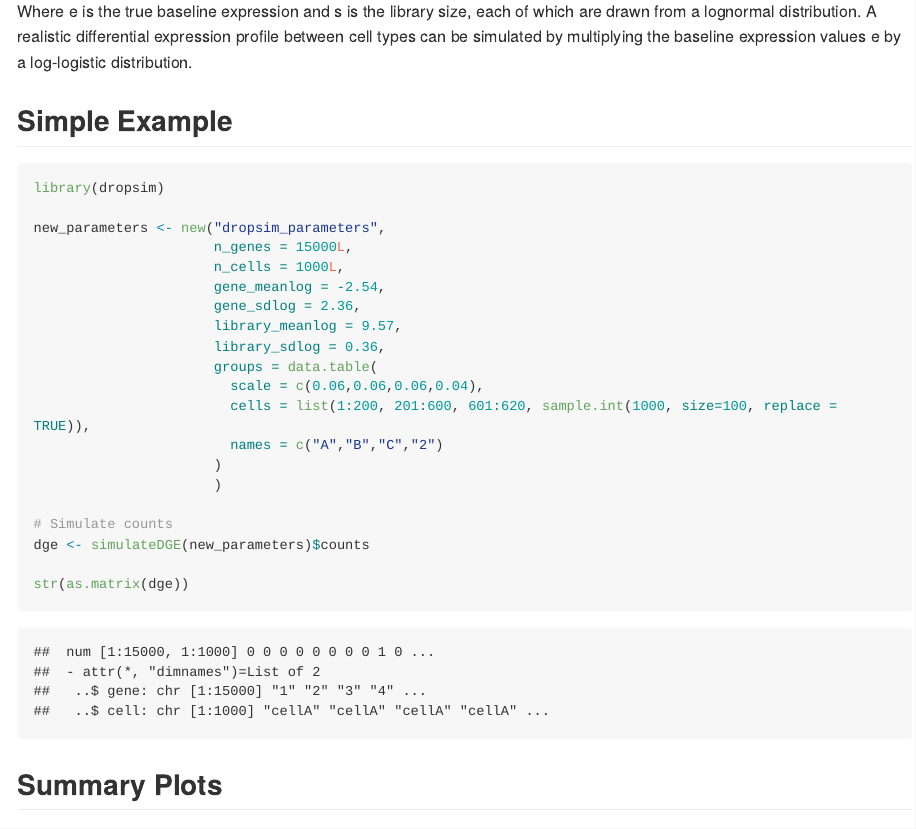
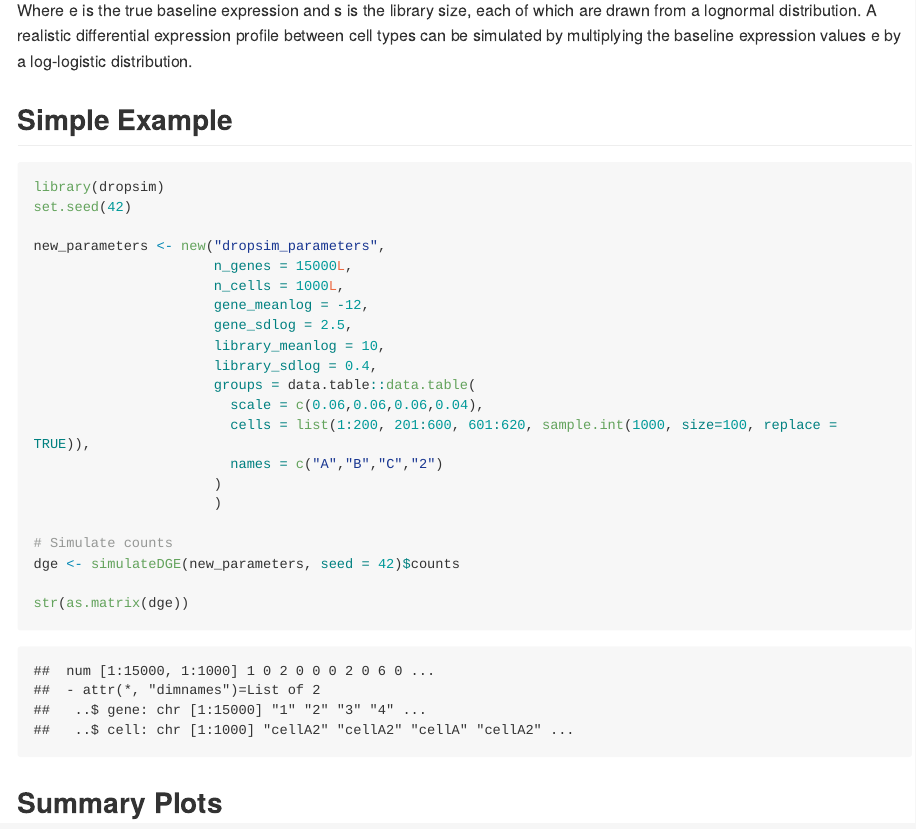
Before and after one commit to marchinilab/dropsim, an R Markdown document (vignettes/vignette.Rmd): the page in a window 1100 px wide, from 460 px down. The pictures show the output file vignettes/vignette.md that the author committed with the source, drawn offline in the style of GitHub; long lines of code are wrapped.

Commit message:
update vignette
New distribution comparison plots & mean definition.
Also add seeds so images files stay the same.

````diff
--- a/vignettes/vignette.Rmd
+++ b/vignettes/vignette.Rmd
@@ -37,15 +40,16 @@ A realistic differential expression profile between cell types can be simulated
 
 ```{r simulate}
 library(dropsim)
+set.seed(42)
 
 new_parameters <- new("dropsim_parameters",
                       n_genes = 15000L,
                       n_cells = 1000L,
-                      gene_meanlog = -2.54,
-                      gene_sdlog = 2.36,
-                      library_meanlog = 9.57,
-                      library_sdlog = 0.36,
-                      groups = data.table(
+                      gene_meanlog = -12,
+                      gene_sdlog = 2.5,
+                      library_meanlog = 10,
+                      library_sdlog = 0.4,
+                      groups = data.table::data.table(
                         scale = c(0.06,0.06,0.06,0.04),
                         cells = list(1:200, 201:600, 601:620, sample.int(1000, size=100, replace = TRUE)),
                         names = c("A","B","C","2")
@@ -53,7 +57,7 @@ new_parameters <- new("dropsim_parameters",
                       )
 
 # Simulate counts
-dge <- simulateDGE(new_parameters)$counts
+dge <- simulateDGE(new_parameters, seed = 42)$counts
 
 str(as.matrix(dge))
 ```
@@ -85,13 +89,13 @@ qplot(dge_pca$x[,1], dge_pca$x[,2], colour=rownames(dge_pca$x)) + labs(colour="G
 ## Comparisons
 If we have multiple datasets we can do comparisons
 ```{r compare, fig.width=9, fig.height=6, warning=FALSE}
-summarised_dge_2 <- summariseDGE(simulateDGE(dropsim_parameters())$counts, name="Simulation 2")
+summarised_dge_2 <- summariseDGE(simulateDGE(dropsim_parameters(), seed=42)$counts, name="Simulation 2")
 dispersionDGE(rbind(summarised_dge, summarised_dge_2)) + facet_wrap(~Name)
 ```
 
 ## Simulate based on dataset
 If you have data you want to match the properties of you can create parameters from them
-```{r fit, fig.width=9, fig.height=6}
+```{r fit, fig.width=9, fig.height=6, warning=FALSE}
 new_parameters <- fit_parameters(dge)
 print(new_parameters)
 ```
````
Also changed, not shown: vignettes/vignette.md, vignettes/vignette.Rmd (9 more changed lines), 5 other files.
